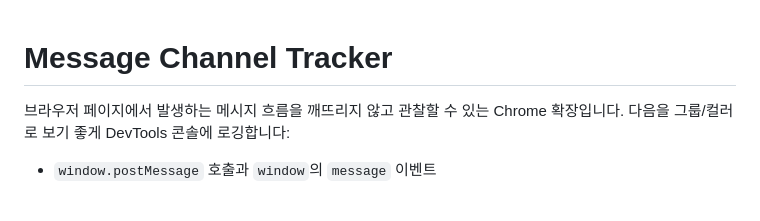
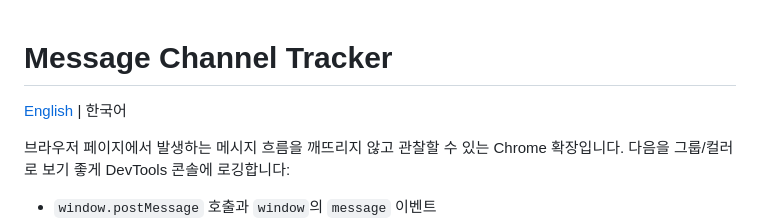
Before and after one commit to vreality64/message-channel-tracker, a Markdown page: README.ko.md, the part around the change. GitHub-like rendering; blank space fills up the shorter version.

Commit message:
docs(README.ko): add top language links (English | 한국어)

```diff
--- a/README.ko.md
+++ b/README.ko.md
@@ -1,4 +1,6 @@
 # Message Channel Tracker
+
+[English](README.md) | 한국어
 
 브라우저 페이지에서 발생하는 메시지 흐름을 깨뜨리지 않고 관찰할 수 있는 Chrome 확장입니다. 다음을 그룹/컬러로 보기 좋게 DevTools 콘솔에 로깅합니다:
 - `window.postMessage` 호출과 `window`의 `message` 이벤트
```
